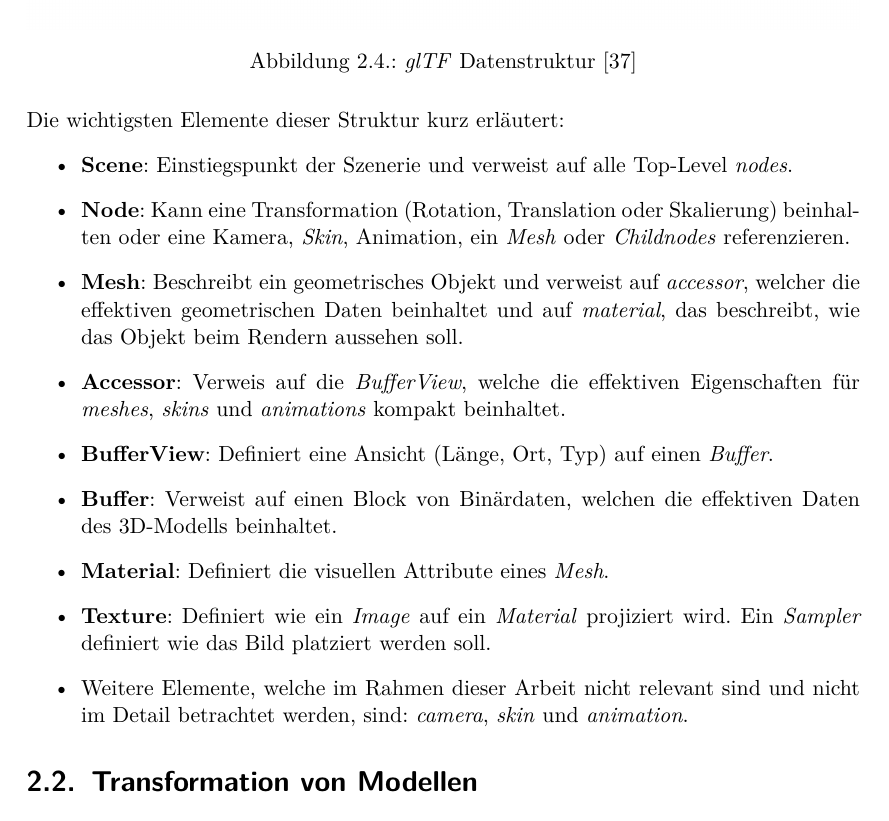
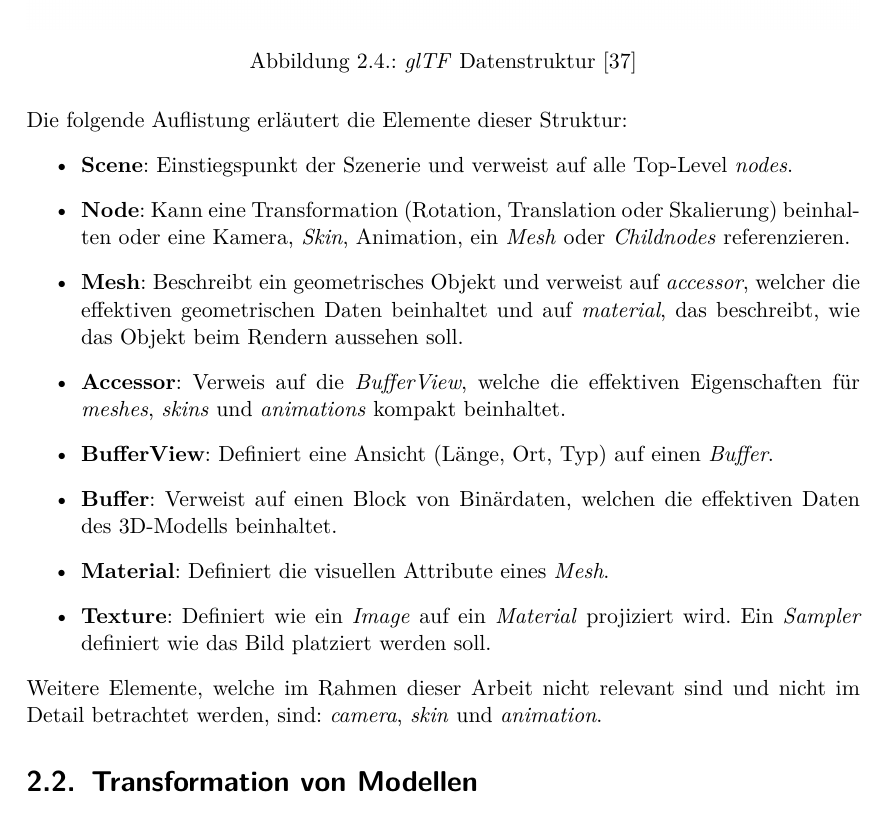
Before and after one commit to kreativwebdesign/lode, a LaTeX document (documentation/report/doc.tex, which reads documentation/report/parts/theoretische_grundlagen.tex): part of page 18 of 87, cut so that both start at the same text. Compiled offline with pdfLaTeX; a missing bibliography style is replaced by a similar one.

Commit message:
rephrase

```diff
--- a/documentation/report/parts/theoretische_grundlagen.tex
+++ b/documentation/report/parts/theoretische_grundlagen.tex
@@ -128,7 +128,7 @@ Die Basisstruktur von \e{glTF} basiert auf \fgls{JSON}{JavaScript Object Notatio
   \label{fig:gltfDatastructure}
 \end{figure}
 
-Die wichtigsten Elemente dieser Struktur kurz erläutert:
+Die folgende Auflistung erläutert die Elemente dieser Struktur:
 \begin{itemize}
   \item \textbf{Scene}: Einstiegspunkt der Szenerie und verweist auf alle Top-Level \e{nodes}.
   \item \textbf{Node}: Kann eine Transformation (Rotation, Translation oder Skalierung) beinhalten oder eine Kamera, \e{Skin}, Animation, ein \e{Mesh} oder \e{Childnodes} referenzieren.
@@ -138,8 +138,9 @@ Die wichtigsten Elemente dieser Struktur kurz erläutert:
   \item \textbf{Buffer}: Verweist auf einen Block von Binärdaten, welchen die effektiven Daten des 3D-Modells beinhaltet.
   \item \textbf{Material}: Definiert die visuellen Attribute eines \e{Mesh}.
   \item \textbf{Texture}: Definiert wie ein \e{Image} auf ein \e{Material} projiziert wird. Ein \e{Sampler} definiert wie das Bild platziert werden soll.
-  \item Weitere Elemente, welche im Rahmen dieser Arbeit nicht relevant sind und nicht im Detail betrachtet werden, sind: \e{camera}, \e{skin} und \e{animation}.
 \end{itemize}
+
+Weitere Elemente, welche im Rahmen dieser Arbeit nicht relevant sind und nicht im Detail betrachtet werden, sind: \e{camera}, \e{skin} und \e{animation}.
 
 \section{Transformation von Modellen}
 
```
